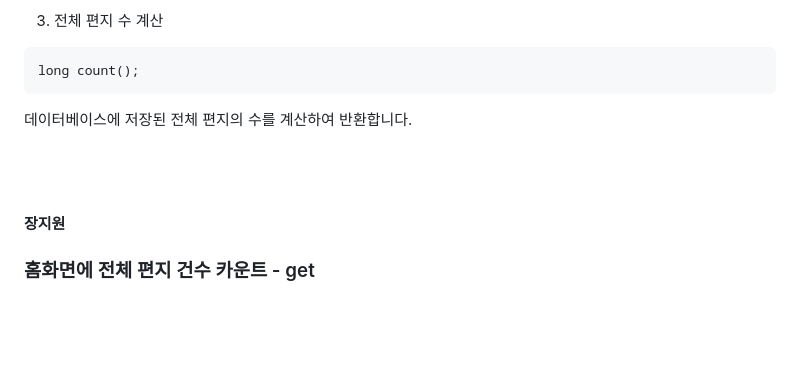
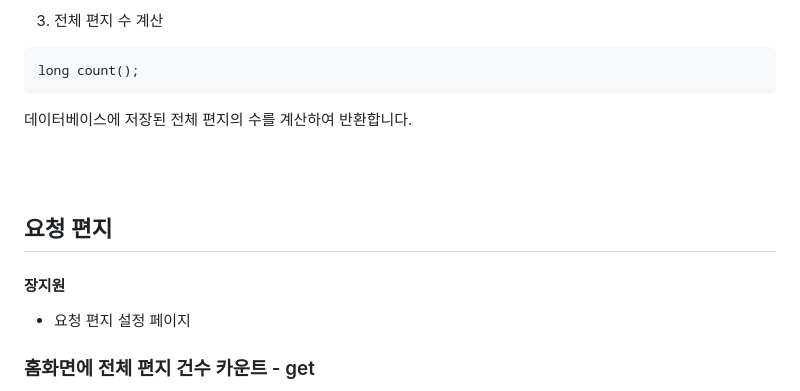
Before and after one commit to JiwonJang01/DE30-3nd-1, a Markdown page: README.md, the part around the change. GitHub-like rendering; blank space fills up the shorter version.

```diff
--- a/README.md
+++ b/README.md
@@ -514,7 +514,10 @@ long count();
 <br>
 <br>
 
+## 요청 편지
+
 #### 장지원
+- 요청 편지 설정 페이지
 
 ### 홈화면에 전체 편지 건수 카운트 - get
 Letter 테이블을 전체의 행 수를 가져오는 api입니다.
```
